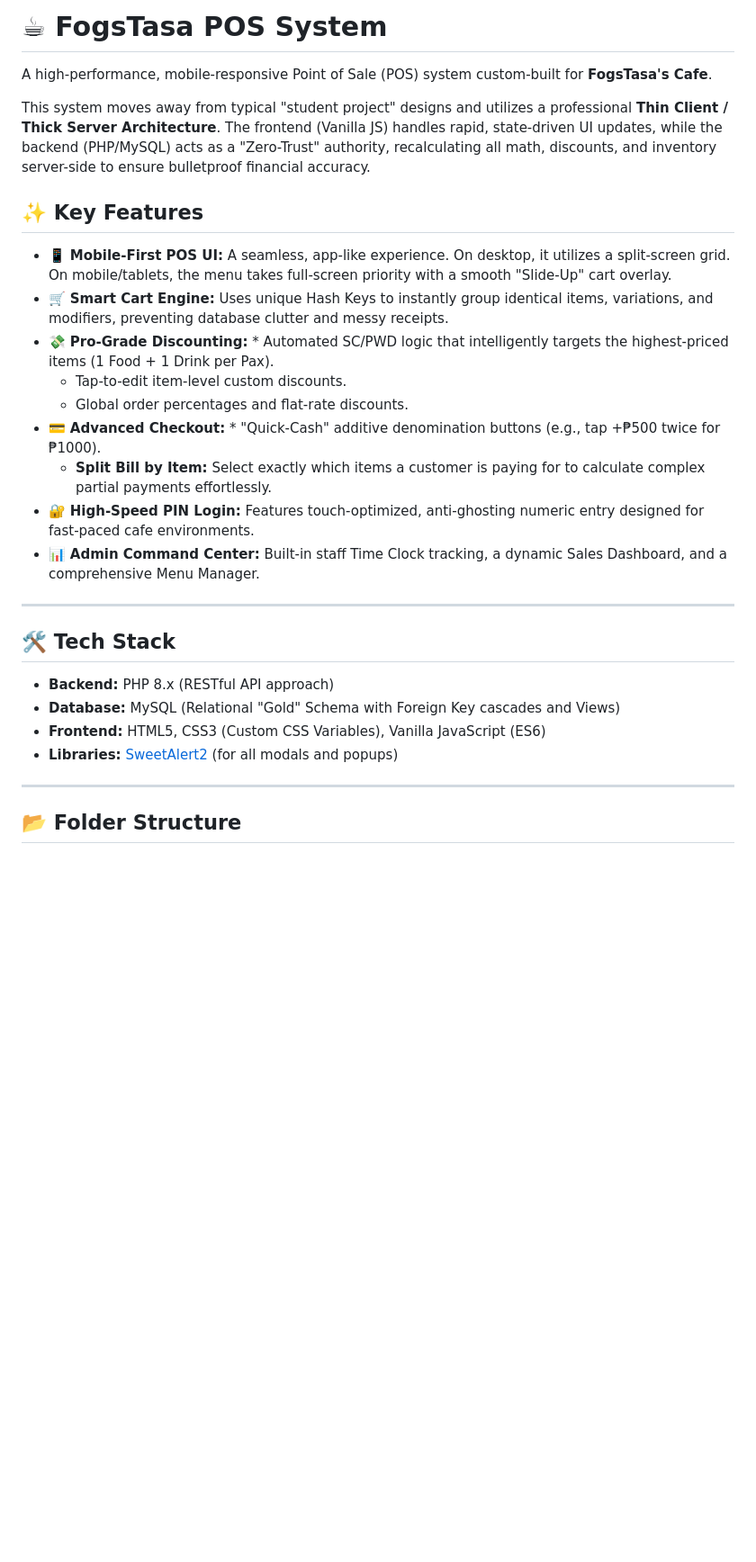
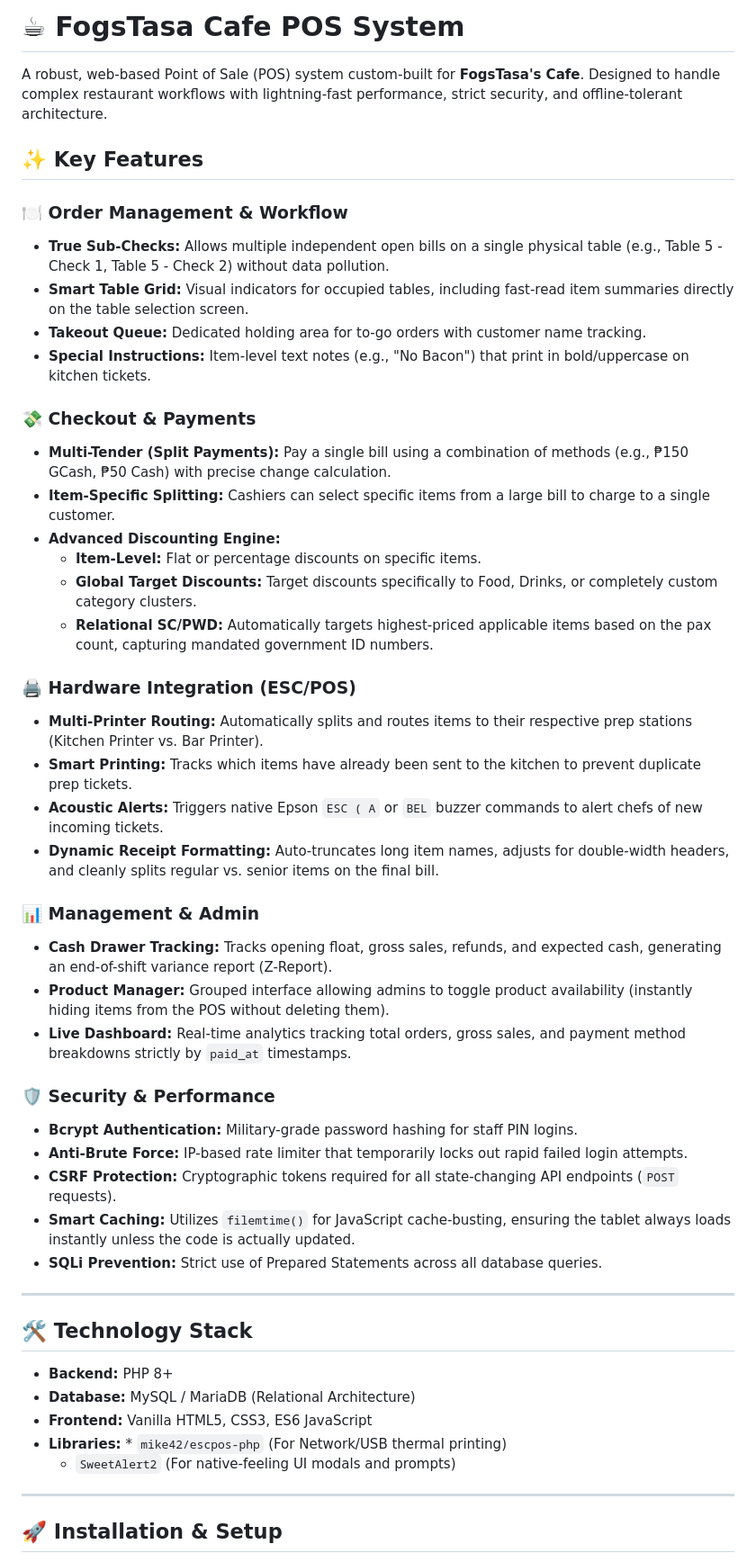
Before and after one commit to xaarwin11/fogspos, a Markdown page: README.md, the part around one of its changes. Shown at 90% size. Rendered like a GitHub page; blank space fills up the shorter version.

Commit message:
Revise README for FogsTasa Cafe POS System
Updated the README to enhance descriptions and add new sections for order management, checkout, and recent updates.

```diff
--- a/README.md
+++ b/README.md
@@ -1,31 +1,51 @@
-# ☕ FogsTasa POS System
+# ☕ FogsTasa Cafe POS System
 
-A high-performance, mobile-responsive Point of Sale (POS) system custom-built for **FogsTasa's Cafe**.
-
-This system moves away from typical "student project" designs and utilizes a professional **Thin Client / Thick Server Architecture**. The frontend (Vanilla JS) handles rapid, state-driven UI updates, while the backend (PHP/MySQL) acts as a "Zero-Trust" authority, recalculating all math, discounts, and inventory server-side to ensure bulletproof financial accuracy.
+A robust, web-based Point of Sale (POS) system custom-built for **FogsTasa's Cafe**. Designed to handle complex restaurant workflows with lightning-fast performance, strict security, and offline-tolerant architecture.
 
 ## ✨ Key Features
 
-* 📱 **Mobile-First POS UI:** A seamless, app-like experience. On desktop, it utilizes a split-screen grid. On mobile/tablets, the menu takes full-screen priority with a smooth "Slide-Up" cart overlay.
-* 🛒 **Smart Cart Engine:** Uses unique Hash Keys to instantly group identical items, variations, and modifiers, preventing database clutter and messy receipts.
-* 💸 **Pro-Grade Discounting:** * Automated SC/PWD logic that intelligently targets the highest-priced items (1 Food + 1 Drink per Pax).
-    * Tap-to-edit item-level custom discounts.
-    * Global order percentages and flat-rate discounts.
-* 💳 **Advanced Checkout:** * "Quick-Cash" additive denomination buttons (e.g., tap +₱500 twice for ₱1000).
-    * **Split Bill by Item:** Select exactly which items a customer is paying for to calculate complex partial payments effortlessly.
-* 🔐 **High-Speed PIN Login:** Features touch-optimized, anti-ghosting numeric entry designed for fast-paced cafe environments.
-* 📊 **Admin Command Center:** Built-in staff Time Clock tracking, a dynamic Sales Dashboard, and a comprehensive Menu Manager.
+### 🍽️ Order Management & Workflow
+* **True Sub-Checks:** Allows multiple independent open bills on a single physical table (e.g., Table 5 - Check 1, Table 5 - Check 2) without data pollution.
+* **Smart Table Grid:** Visual indicators for occupied tables, including fast-read item summaries directly on the table selection screen.
+* **Takeout Queue:** Dedicated holding area for to-go orders with customer name tracking.
+* **Special Instructions:** Item-level text notes (e.g., "No Bacon") that print in bold/uppercase on kitchen tickets.
+
+### 💸 Checkout & Payments
+* **Multi-Tender (Split Payments):** Pay a single bill using a combination of methods (e.g., ₱150 GCash, ₱50 Cash) with precise change calculation.
+* **Item-Specific Splitting:** Cashiers can select specific items from a large bill to charge to a single customer.
+* **Advanced Discounting Engine:**
+  * **Item-Level:** Flat or percentage discounts on specific items.
+  * **Global Target Discounts:** Target discounts specifically to Food, Drinks, or completely custom category clusters.
+  * **Relational SC/PWD:** Automatically targets highest-priced applicable items based on the pax count, capturing mandated government ID numbers.
+
+### 🖨️ Hardware Integration (ESC/POS)
+* **Multi-Printer Routing:** Automatically splits and routes items to their respective prep stations (Kitchen Printer vs. Bar Printer).
+* **Smart Printing:** Tracks which items have already been sent to the kitchen to prevent duplicate prep tickets.
+* **Acoustic Alerts:** Triggers native Epson `ESC ( A` or `BEL` buzzer commands to alert chefs of new incoming tickets.
+* **Dynamic Receipt Formatting:** Auto-truncates long item names, adjusts for double-width headers, and cleanly splits regular vs. senior items on the final bill.
+
+### 📊 Management & Admin
+* **Cash Drawer Tracking:** Tracks opening float, gross sales, refunds, and expected cash, generating an end-of-shift variance report (Z-Report).
+* **Product Manager:** Grouped interface allowing admins to toggle product availability (instantly hiding items from the POS without deleting them).
+* **Live Dashboard:** Real-time analytics tracking total orders, gross sales, and payment method breakdowns strictly by `paid_at` timestamps.
+
+### 🛡️ Security & Performance
+* **Bcrypt Authentication:** Military-grade password hashing for staff PIN logins.
+* **Anti-Brute Force:** IP-based rate limiter that temporarily locks out rapid failed login attempts.
+* **CSRF Protection:** Cryptographic tokens required for all state-changing API endpoints (`POST` requests).
+* **Smart Caching:** Utilizes `filemtime()` for JavaScript cache-busting, ensuring the tablet always loads instantly unless the code is actually updated.
+* **SQLi Prevention:** Strict use of Prepared Statements across all database queries.
 
 ---
 
-## 🛠️ Tech Stack
-
-* **Backend:** PHP 8.x (RESTful API approach)
-* **Database:** MySQL (Relational "Gold" Schema with Foreign Key cascades and Views)
-* **Frontend:** HTML5, CSS3 (Custom CSS Variables), Vanilla JavaScript (ES6)
-* **Libraries:** [SweetAlert2](https://sweetalert2.github.io/) (for all modals and popups)
+## 🛠️ Technology Stack
+* **Backend:** PHP 8+
+* **Database:** MySQL / MariaDB (Relational Architecture)
+* **Frontend:** Vanilla HTML5, CSS3, ES6 JavaScript
+* **Libraries:** * `mike42/escpos-php` (For Network/USB thermal printing)
+  * `SweetAlert2` (For native-feeling UI modals and prompts)
 
 ---
 
-## 📂 Folder Structure
+## 🚀 Installation & Setup
 
```
Also changed, not shown: other parts of README.md (+14 -32 lines).
